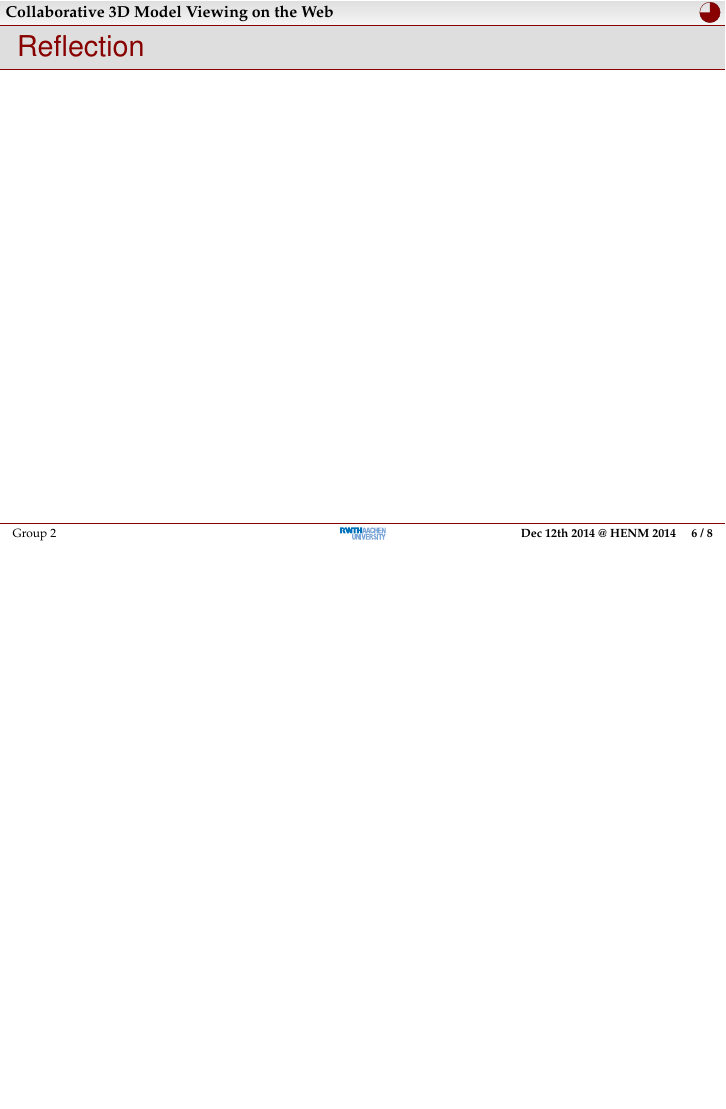
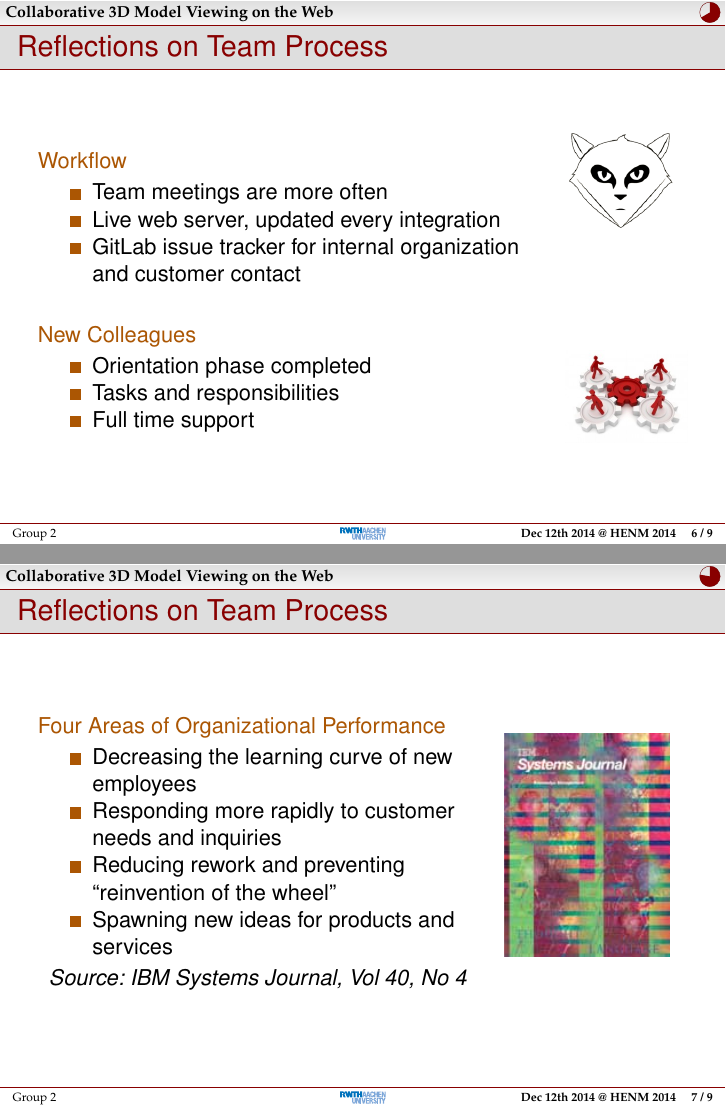
Before and after one commit to rwth-acis/Anatomy2.0, LaTeX slides (presentations/review-2/slides.tex): page 9 of 11 before the commit and pages 9 and 10 of 12 after it, the two joined at a grey line, the shorter picture padded with empty space. Compiled offline with pdfLaTeX; a LaTeX package or settings file that is missing is left out.

Commit message:
Presentation: Added reflections slides. Added reflections on team process slides.

```diff
--- a/presentations/review-2/slides.tex
+++ b/presentations/review-2/slides.tex
@@ -116,7 +116,54 @@
 \section{Reflection}
 
 \begin{frame}
-  \frametitle{Reflection}
+  \frametitle{Reflections on Team Process}
+  \begin{columns}
+  	\begin{column}{0.8\textwidth}
+   	  \begin{description}[]
+        \item[Workflow] \hfill \\
+        \begin{itemize}
+          \item Team meetings are more often
+          \item Live web server, updated every integration
+          \item GitLab issue tracker for internal organization and customer contact
+        \end{itemize}
+
+        \bigskip
+        \item[New Colleagues] \hfill \\
+        \begin{itemize}
+          \item Orientation phase completed
+          \item Tasks and responsibilities
+          \item Full time support
+        \end{itemize}
+      \end{description}
+    \end{column}
+    \begin{column}{0.2\textwidth}
+   	  \includegraphics[width=.9\textwidth]{images/gitlab.png}\\
+      \vspace*{2cm}
+      \includegraphics[width=\textwidth]{images/teamwork.jpg}
+    \end{column}
+  \end{columns}
+\end{frame}
+
+
+\begin{frame}
+  \frametitle{Reflections on Team Process}
+  \begin{columns}
+    \begin{column}{0.7\textwidth}
+      \begin{description}[]
+        \item[Four Areas of Organizational Performance] \hfill \\
+        \begin{itemize}
+          \item Decreasing the learning curve of new employees
+          \item Responding more rapidly to customer needs and inquiries
+          \item Reducing rework and preventing “reinvention of the wheel”
+          \item Spawning new ideas for products and services
+        \end{itemize}
+        \it{Source: IBM Systems Journal, Vol 40, No 4}
+      \end{description}
+    \end{column}
+    \begin{column}{0.3\textwidth}
+      \includegraphics[width=.9\textwidth]{images/ibm.jpg}
+    \end{column}
+  \end{columns}
 \end{frame}
 
 \section{Demo}
```
Also changed, not shown: presentations/review-1/slides.pdf, presentations/review-2/images/gitlab.png (added), presentations/review-2/images/ibm.jpg (added), presentations/review-2/images/teamwork.jpg (added), presentations/review-2/slides.pdf (added).
